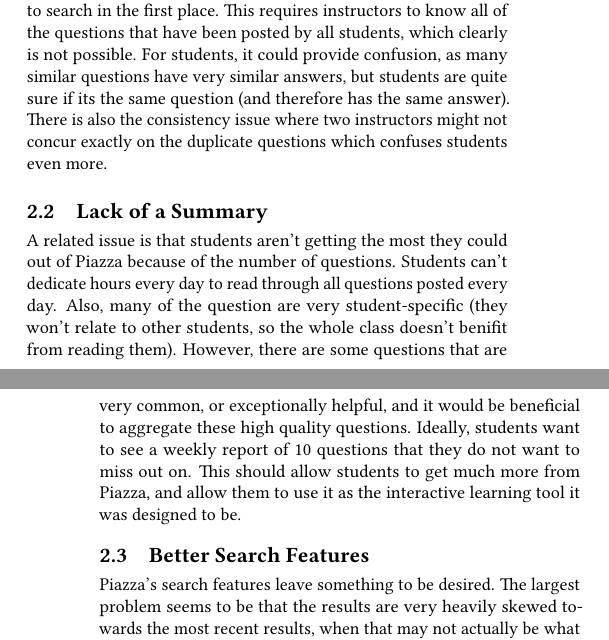
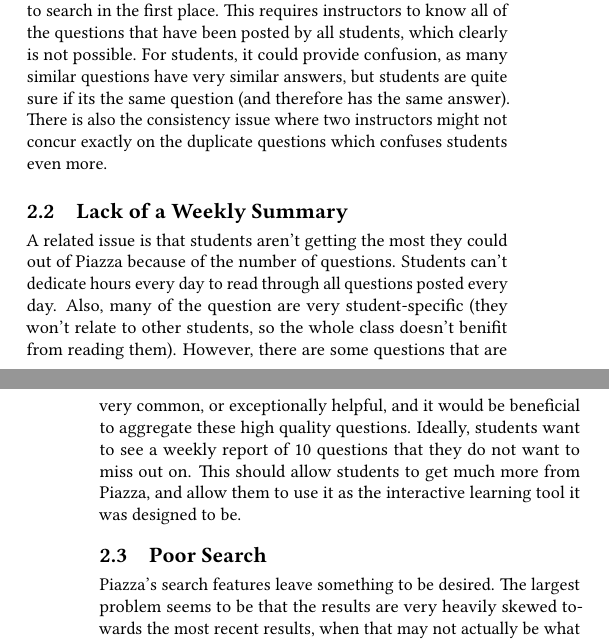
Before and after one commit to pranavr93/piazza_bot, a LaTeX paper (latex/report.tex): two parts of the columns of pages 1 and 2 of 5, joined at a grey line, cut so that both start at the same text. Compiled offline with pdfLaTeX.

Commit message:
change titles

```diff
--- a/latex/report.tex
+++ b/latex/report.tex
@@ -63,10 +63,10 @@
 \subsection{Duplicate Questions}
 As one of the side effects of the number of students posting questions, it becomes difficult for other students in the class to know if their question has already been asked. Given the question volume, they may not have time to read every question that is asked nor use the search facilities that piazza provides. As a result, students repost a question that is very similar to one that has already been asked. For instructors, this means that they have to answer the same question over and over, or link students to the previous question. This is not an easy task as a similar question might have been answered by another instructor which requires instructors to search in the first place. This requires instructors to know all of the questions that have been posted by all students, which clearly is not possible. For students, it could provide confusion, as many similar questions have very similar answers, but students are quite sure if its the same question (and therefore has the same answer). There is also the consistency issue where two instructors might not concur exactly on the duplicate questions which confuses students even more.
 
-\subsection{Lack of a Summary}
+\subsection{Lack of a Weekly Summary}
 A related issue is that students aren't getting the most they could out of Piazza because of the number of questions. Students can't dedicate hours every day to read through all questions posted every day. Also, many of the question are very student-specific (they won't relate to other students, so the whole class doesn't benifit from reading them). However, there are some questions that are very common, or exceptionally helpful, and it would be beneficial to aggregate these high quality questions. Ideally, students want to see a weekly report of 10 questions that they do not want to miss out on. This should allow students to get much more from Piazza, and allow them to use it as the interactive learning tool it was designed to be.
 
-\subsection{Better Search Features}
+\subsection{Poor Search}
 Piazza's search features leave something to be desired. The largest problem seems to be that the results are very heavily skewed towards the most recent results, when that may not actually be what the student is looking for. We wanted to provide a method for students to more accurately search Piazza for their questions (or answers), that isn't so heavily skewed by one factor. This feature will hopefully cut down on duplicate questions if it works well, as a good search feature should help students find questions similar to ones that have already been posted, so they can avoid posting duplicates.
 
 \subsection{Information Reterival}
```
